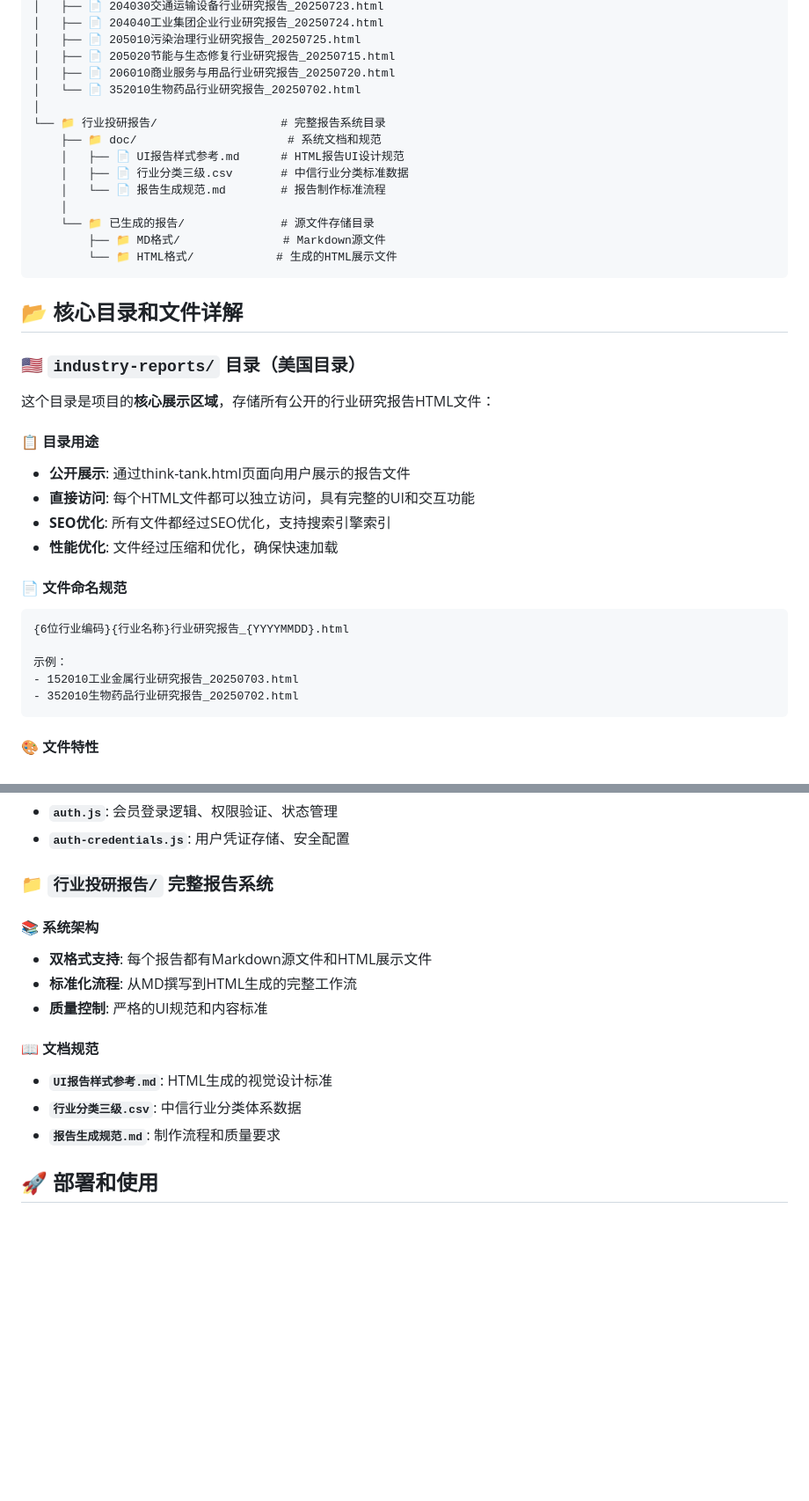
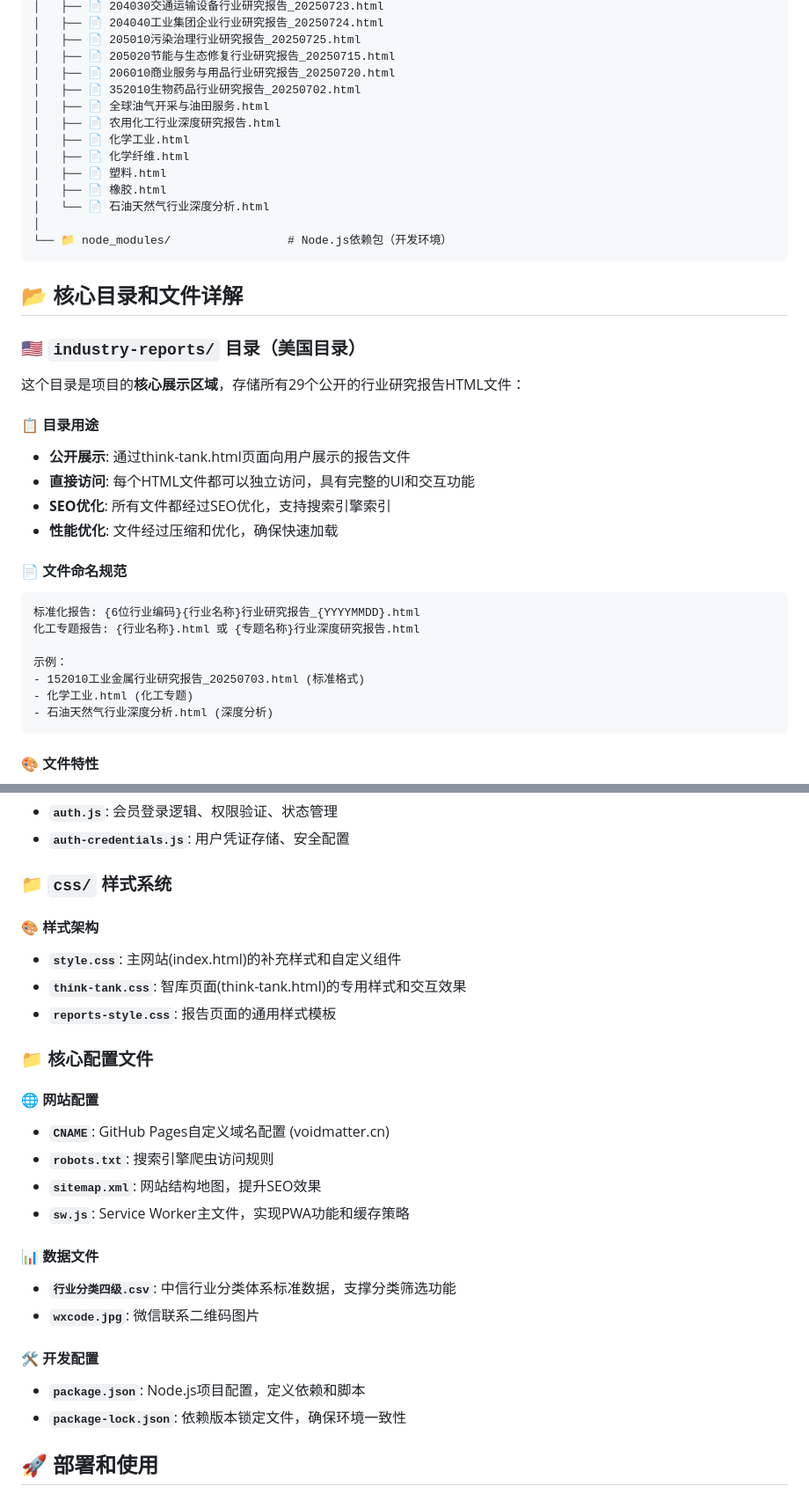
Before and after one commit to hengfengliya/voidmatter, a Markdown page: README.md, 2 parts joined by grey strips. Shown at 88% size. Rendered like a GitHub page; blank space fills up the shorter version.

````diff
--- a/README.md
+++ b/README.md
@@ -91,23 +99,22 @@
 │   ├── 📄 205010污染治理行业研究报告_20250725.html
 │   ├── 📄 205020节能与生态修复行业研究报告_20250715.html
 │   ├── 📄 206010商业服务与用品行业研究报告_20250720.html
-│   └── 📄 352010生物药品行业研究报告_20250702.html
+│   ├── 📄 352010生物药品行业研究报告_20250702.html
+│   ├── 📄 全球油气开采与油田服务.html
+│   ├── 📄 农用化工行业深度研究报告.html
+│   ├── 📄 化学工业.html
+│   ├── 📄 化学纤维.html
+│   ├── 📄 塑料.html
+│   ├── 📄 橡胶.html
+│   └── 📄 石油天然气行业深度分析.html
 │
-└── 📁 行业投研报告/                  # 完整报告系统目录
-    ├── 📁 doc/                      # 系统文档和规范
-    │   ├── 📄 UI报告样式参考.md      # HTML报告UI设计规范
-    │   ├── 📄 行业分类三级.csv       # 中信行业分类标准数据
-    │   └── 📄 报告生成规范.md        # 报告制作标准流程
-    │
-    └── 📁 已生成的报告/              # 源文件存储目录
-        ├── 📁 MD格式/               # Markdown源文件
-        └── 📁 HTML格式/            # 生成的HTML展示文件
+└── 📁 node_modules/                 # Node.js依赖包（开发环境）
 ```
 
 ## 📂 核心目录和文件详解
 
 ### 🇺🇸 `industry-reports/` 目录（美国目录）
-这个目录是项目的**核心展示区域**，存储所有公开的行业研究报告HTML文件：
+这个目录是项目的**核心展示区域**，存储所有29个公开的行业研究报告HTML文件：
 
 #### 📋 **目录用途**
 - **公开展示**: 通过think-tank.html页面向用户展示的报告文件
@@ -117,11 +124,13 @@
 
 #### 📄 **文件命名规范**
 ```
-{6位行业编码}{行业名称}行业研究报告_{YYYYMMDD}.html
+标准化报告: {6位行业编码}{行业名称}行业研究报告_{YYYYMMDD}.html
+化工专题报告: {行业名称}.html 或 {专题名称}行业深度研究报告.html
 
 示例：
-- 152010工业金属行业研究报告_20250703.html
-- 352010生物药品行业研究报告_20250702.html
+- 152010工业金属行业研究报告_20250703.html (标准格式)
+- 化学工业.html (化工专题)
+- 石油天然气行业深度分析.html (深度分析)
 ```
 
 #### 🎨 **文件特性**
@@ -163,17 +171,28 @@
 - **`auth.js`**: 会员登录逻辑、权限验证、状态管理
 - **`auth-credentials.js`**: 用户凭证存储、安全配置
 
-### 📁 `行业投研报告/` 完整报告系统
+### 📁 `css/` 样式系统
 
-#### 📚 **系统架构**
-- **双格式支持**: 每个报告都有Markdown源文件和HTML展示文件
-- **标准化流程**: 从MD撰写到HTML生成的完整工作流
-- **质量控制**: 严格的UI规范和内容标准
+#### 🎨 **样式架构**
+- **`style.css`**: 主网站(index.html)的补充样式和自定义组件
+- **`think-tank.css`**: 智库页面(think-tank.html)的专用样式和交互效果
+- **`reports-style.css`**: 报告页面的通用样式模板
 
-#### 📖 **文档规范**
-- **`UI报告样式参考.md`**: HTML生成的视觉设计标准
-- **`行业分类三级.csv`**: 中信行业分类体系数据
-- **`报告生成规范.md`**: 制作流程和质量要求
+### 📁 核心配置文件
+
+#### 🌐 **网站配置**
+- **`CNAME`**: GitHub Pages自定义域名配置 (voidmatter.cn)
+- **`robots.txt`**: 搜索引擎爬虫访问规则
+- **`sitemap.xml`**: 网站结构地图，提升SEO效果
+- **`sw.js`**: Service Worker主文件，实现PWA功能和缓存策略
+
+#### 📊 **数据文件**
+- **`行业分类四级.csv`**: 中信行业分类体系标准数据，支撑分类筛选功能
+- **`wxcode.jpg`**: 微信联系二维码图片
+
+#### 🛠️ **开发配置**
+- **`package.json`**: Node.js项目配置，定义依赖和脚本
+- **`package-lock.json`**: 依赖版本锁定文件，确保环境一致性
 
 ## 🚀 部署和使用
 
````
Also changed, not shown: other parts of README.md (+23 -14 lines).
